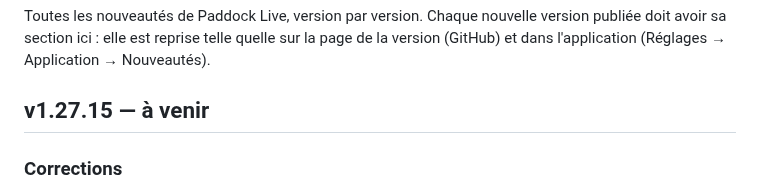
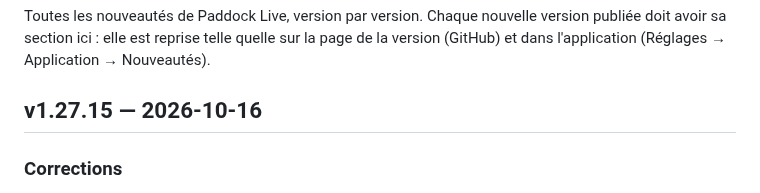
Before and after one commit to benjamin-ct/F1_Dash, a Markdown page: CHANGELOG.md, the part around the change. GitHub-like rendering.

Commit message:
Version 1.27.15 : date de publication
Co-Authored-By: Claude Opus 5.5 <noreply@anthropic.com>
Claude-Session: https://claude.ai/code/session_01WgEz3ZSgjwLPy4E2f6uwb7

```diff
--- a/CHANGELOG.md
+++ b/CHANGELOG.md
@@ -4,7 +4,7 @@ Toutes les nouveautés de Paddock Live, version par version. Chaque nouvelle ver
 sa section ici : elle est reprise telle quelle sur la page de la version (GitHub) et dans
 l'application (Réglages → Application → Nouveautés).
 
-## v1.27.15 — à venir
+## v1.27.15 — 2026-10-16
 
 ### Corrections
 - Synchronisation avec la TV : sur téléphone, le bouton « Enregistrer le délai actuel » ne dépasse plus de la fenêtre.
```
